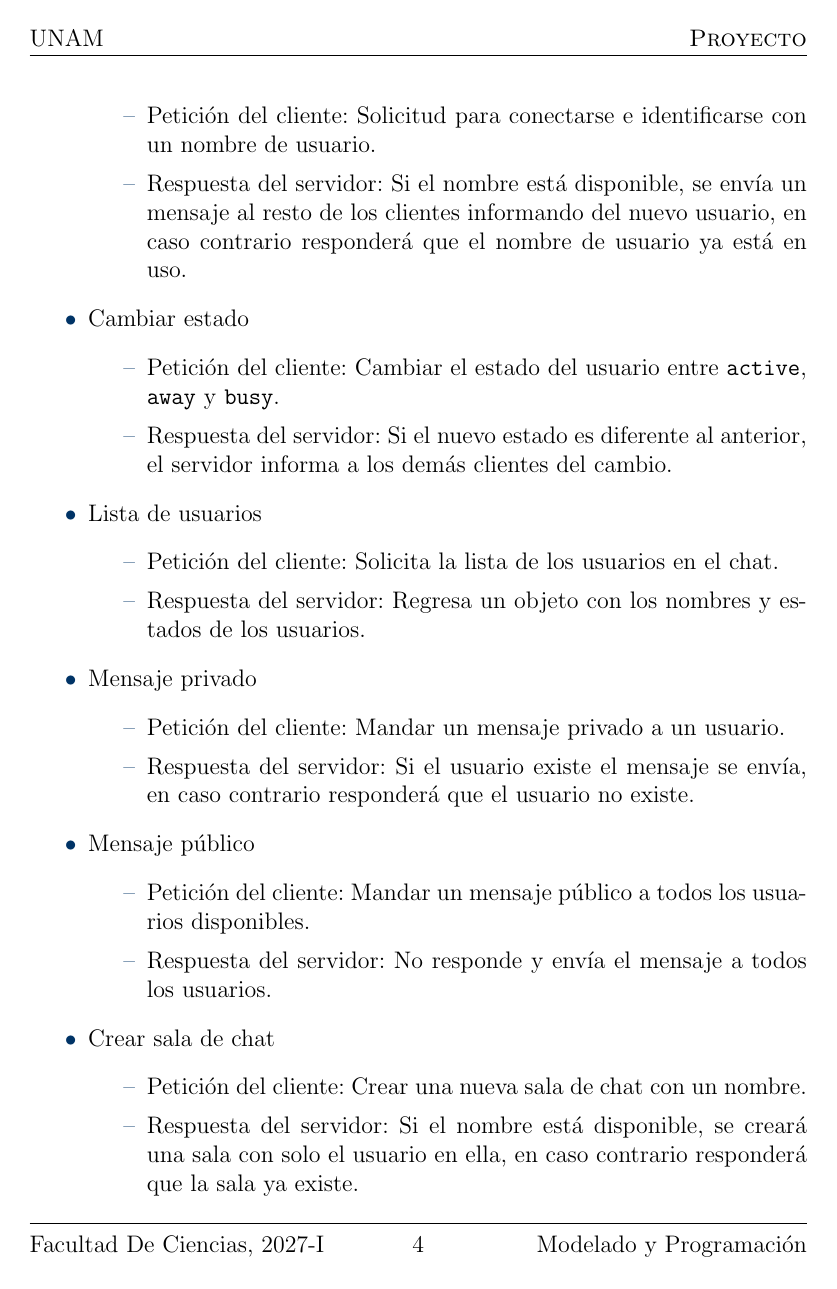
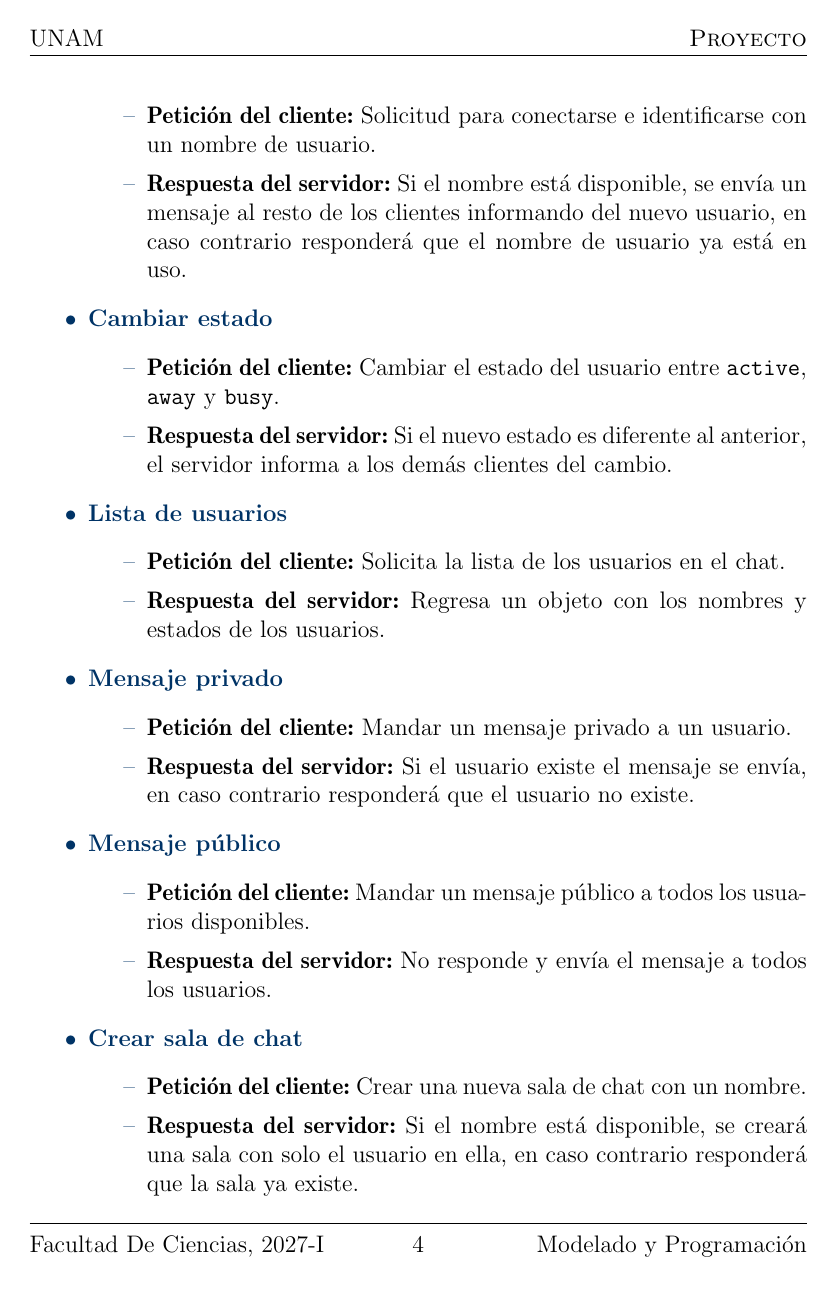
Before and after one commit to Aaliver/Proyecto1, a LaTeX paper (latex/Proyecto1.tex): page 4 of 6. Compiled offline with pdfLaTeX.

Commit message:
docs: update command \newItem

```diff
--- a/latex/Proyecto1.tex
+++ b/latex/Proyecto1.tex
@@ -36,10 +36,10 @@
 
 % COMANDOS
 \newcommand{\newItem}[3]{
-  \item #1
+  \item {\color{maincolor}\textbf{#1}}
     \begin{itemize}
-      \item Petición del cliente: #2
-      \item Respuesta del servidor: #3
+      \item {\fontseries{sb}\selectfont Petición del cliente:} #2
+      \item {\fontseries{sb}\selectfont Respuesta del servidor:} #3
     \end{itemize}
 }
 
```
